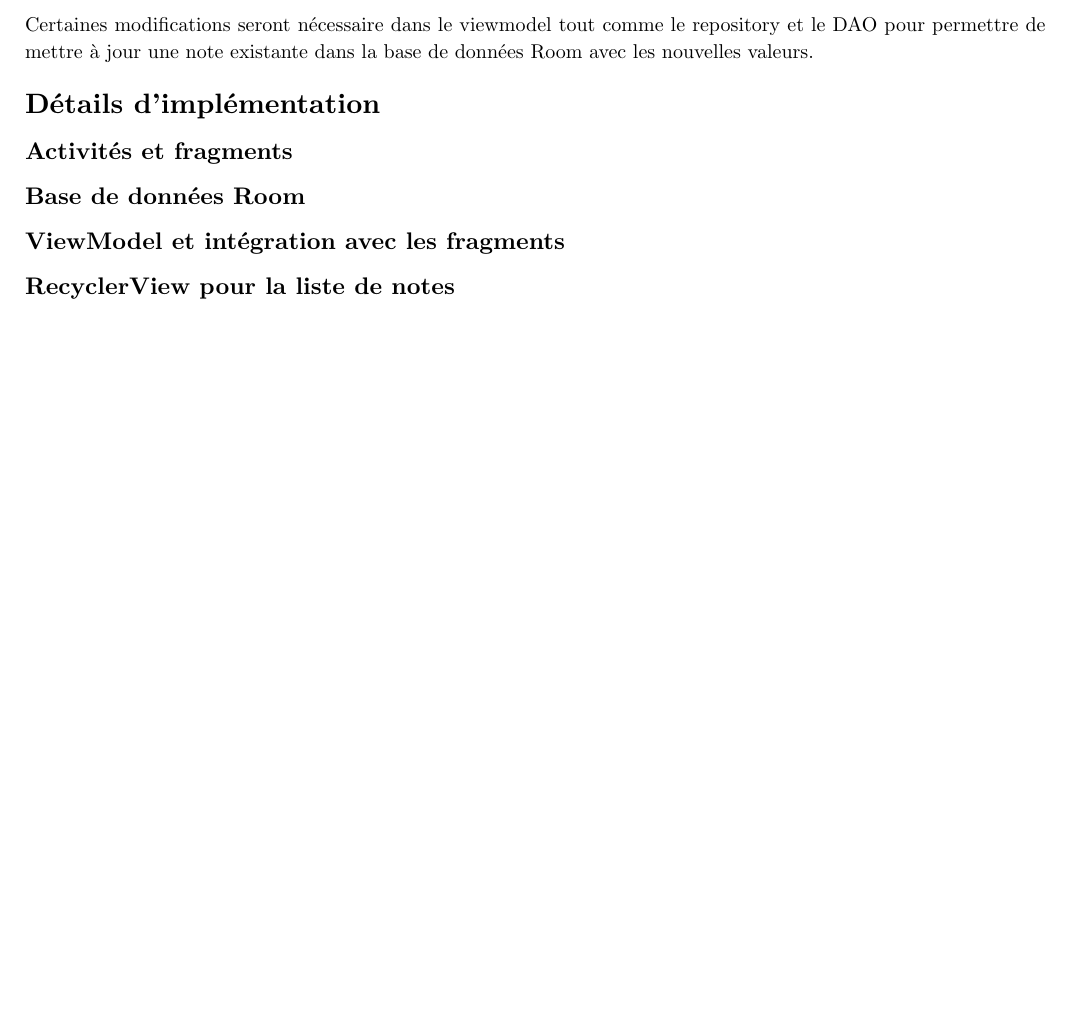
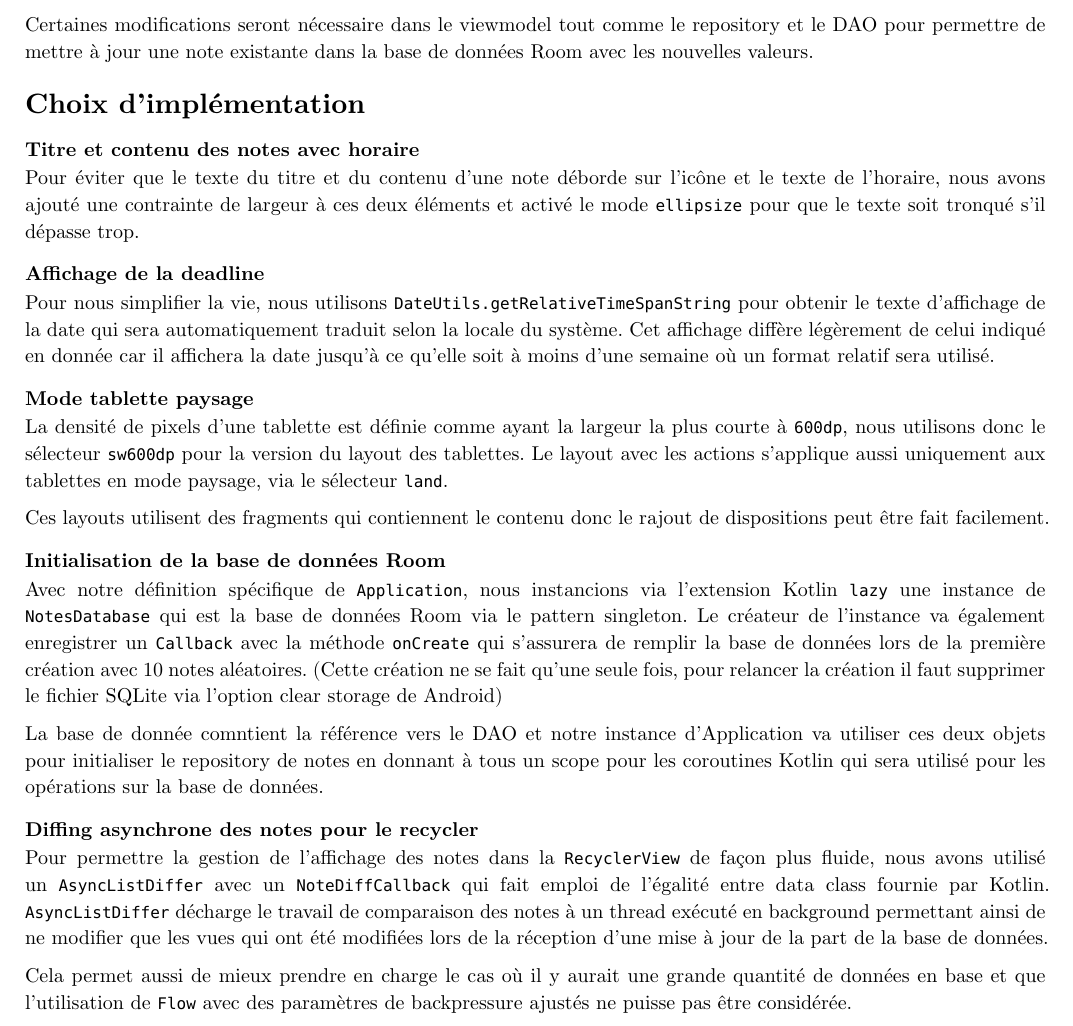
Before and after one commit to heig-lherman/daa-pw4, a Typst document (report/report.typ): part of page 5 of 5, cut so that both start at the same text, the shorter picture padded with empty space. Compiled offline with Typst 0.15.

Commit message:
docs: finish report

```diff
--- a/report/report.typ
+++ b/report/report.typ
@@ -242,12 +246,31 @@ Une fois que l'utilisateur aura terminé l'édition de la note, il pourra appuye
 
 Certaines modifications seront nécessaire dans le viewmodel tout comme le repository et le DAO pour permettre de mettre à jour une note existante dans la base de données Room avec les nouvelles valeurs.
 
-= Détails d'implémentation
 
-== Activités et fragments
+= Choix d'implémentation
 
-== Base de données Room
+=== Titre et contenu des notes avec horaire
 
-== ViewModel et intégration avec les fragments
+Pour éviter que le texte du titre et du contenu d'une note déborde sur l'icône et le texte de l'horaire, nous avons ajouté une contrainte de largeur à ces deux éléments et activé le mode `ellipsize` pour que le texte soit tronqué s'il dépasse trop.
 
-== RecyclerView pour la liste de notes
+=== Affichage de la deadline
+
+Pour nous simplifier la vie, nous utilisons `DateUtils.getRelativeTimeSpanString` pour obtenir le texte d'affichage de la date qui sera automatiquement traduit selon la locale du système. Cet affichage diffère légèrement de celui indiqué en donnée car il affichera la date jusqu'à ce qu'elle soit à moins d'une semaine où un format relatif sera utilisé.
+
+=== Mode tablette paysage
+
+La densité de pixels d'une tablette est définie comme ayant la largeur la plus courte à `600dp`, nous utilisons donc le sélecteur `sw600dp` pour la version du layout des tablettes. Le layout avec les actions s'applique aussi uniquement aux tablettes en mode paysage, via le sélecteur `land`.
+
+Ces layouts utilisent des fragments qui contiennent le contenu donc le rajout de dispositions peut être fait facilement.
+
+=== Initialisation de la base de données Room
+
+Avec notre définition spécifique de `Application`, nous instancions via l'extension Kotlin `lazy` une instance de `NotesDatabase` qui est la base de données Room via le pattern singleton. Le créateur de l'instance va également enregistrer un `Callback` avec la méthode `onCreate` qui s'assurera de remplir la base de données lors de la première création avec 10 notes aléatoires. (Cette création ne se fait qu'une seule fois, pour relancer la création il faut supprimer le fichier SQLite via l'option clear storage de Android)
+
+La base de donnée comntient la référence vers le DAO et notre instance d'Application va utiliser ces deux objets pour initialiser le repository de notes en donnant à tous un scope pour les coroutines Kotlin qui sera utilisé pour les opérations sur la base de données.
+
+=== Diffing asynchrone des notes pour le recycler
+
+Pour permettre la gestion de l'affichage des notes dans la `RecyclerView` de façon plus fluide, nous avons utilisé un `AsyncListDiffer` avec un `NoteDiffCallback` qui fait emploi de l'égalité entre data class fournie par Kotlin. `AsyncListDiffer` décharge le travail de comparaison des notes à un thread exécuté en background permettant ainsi de ne modifier que les vues qui ont été modifiées lors de la réception d'une mise à jour de la part de la base de données.
+
+Cela permet aussi de mieux prendre en charge le cas où il y aurait une grande quantité de données en base et que l'utilisation de `Flow` avec des paramètres de backpressure ajustés ne puisse pas être considérée.
```
Also changed, not shown: report/report.pdf (added), report/report.typ (4 more changed lines).
